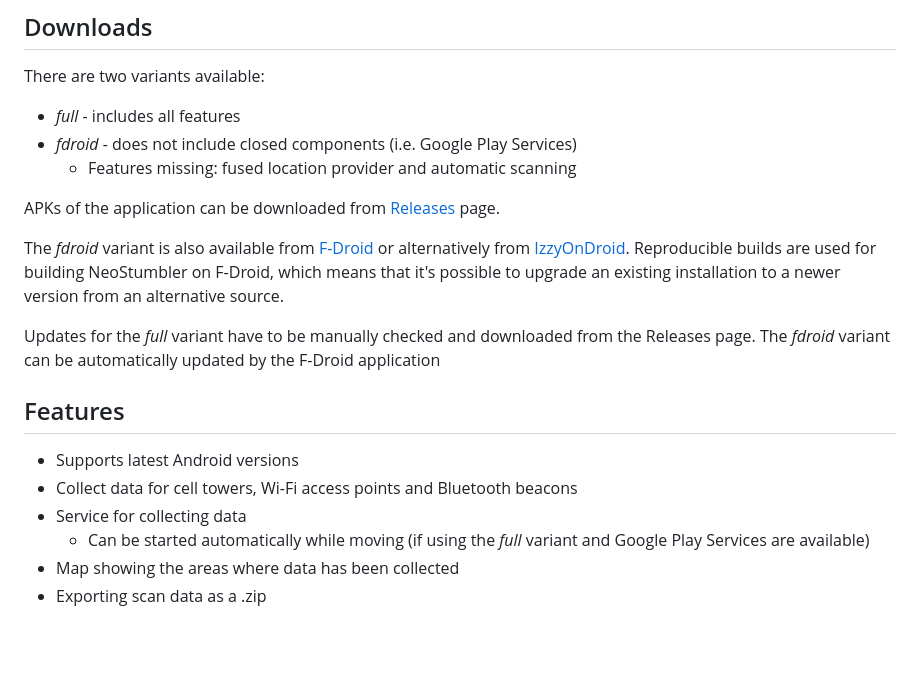
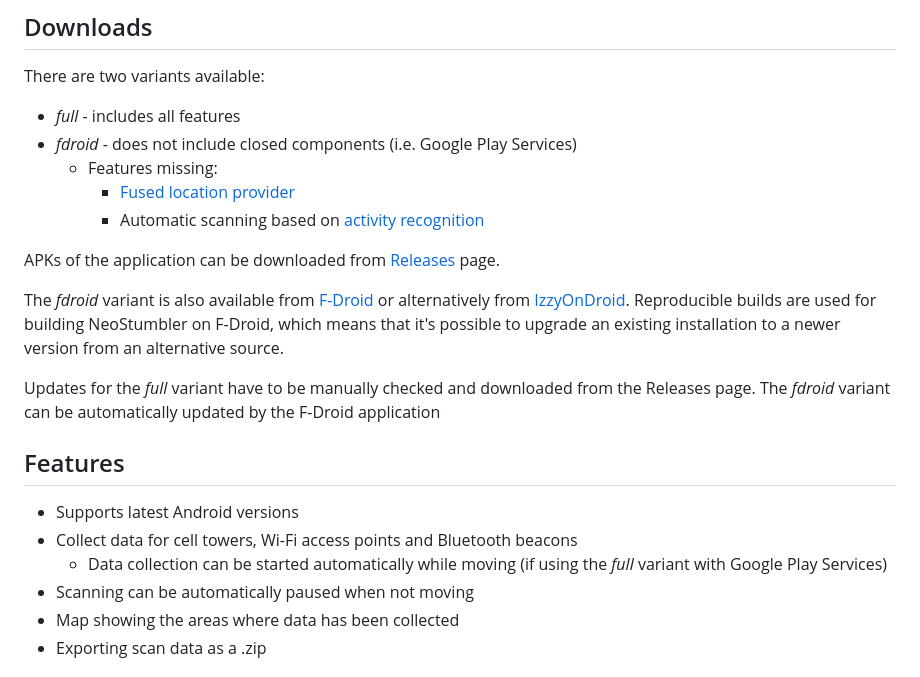
Before and after one commit to mjaakko/NeoStumbler, a Markdown page: README.md, the part around the change. Drawn GitHub-style; blank space fills up the shorter version.

Commit message:
Clarify README

```diff
--- a/README.md
+++ b/README.md
@@ -16,7 +16,9 @@ NeoStumbler is an Android application for collecting locations of cell towers, W
 There are two variants available:
 * *full* - includes all features
 * *fdroid* - does not include closed components (i.e. Google Play Services)
-  * Features missing: fused location provider and automatic scanning
+  * Features missing:
+    * [Fused location provider](https://developers.google.com/location-context/fused-location-provider)
+    * Automatic scanning based on [activity recognition](https://developers.google.com/location-context/activity-recognition)
 
 APKs of the application can be downloaded from [Releases](https://github.com/mjaakko/NeoStumbler/releases) page.
 
@@ -28,8 +30,8 @@ Updates for the *full* variant have to be manually checked and downloaded from t
 
 * Supports latest Android versions
 * Collect data for cell towers, Wi-Fi access points and Bluetooth beacons
-* Service for collecting data
-  * Can be started automatically while moving (if using the *full* variant and Google Play Services are available)
+  * Data collection can be started automatically while moving (if using the *full* variant with Google Play Services)
+* Scanning can be automatically paused when not moving
 * Map showing the areas where data has been collected
 * Exporting scan data as a .zip
 
```
